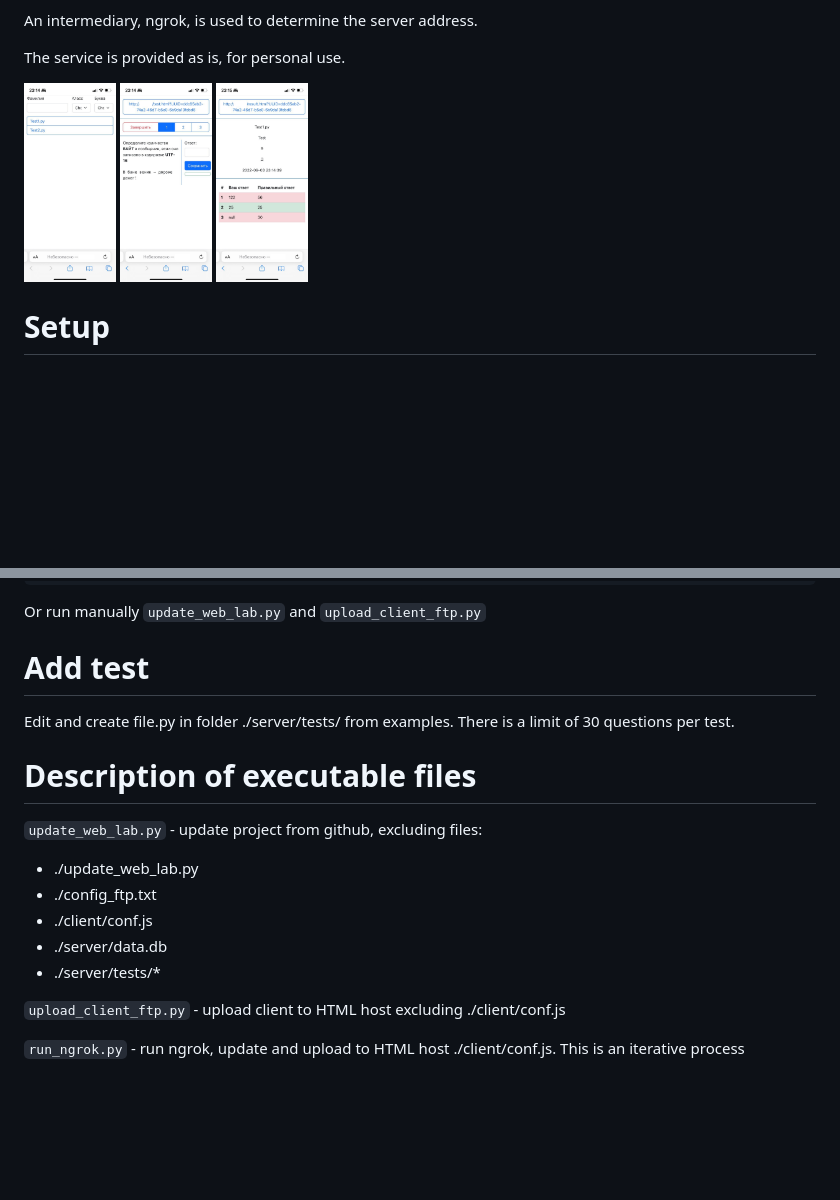
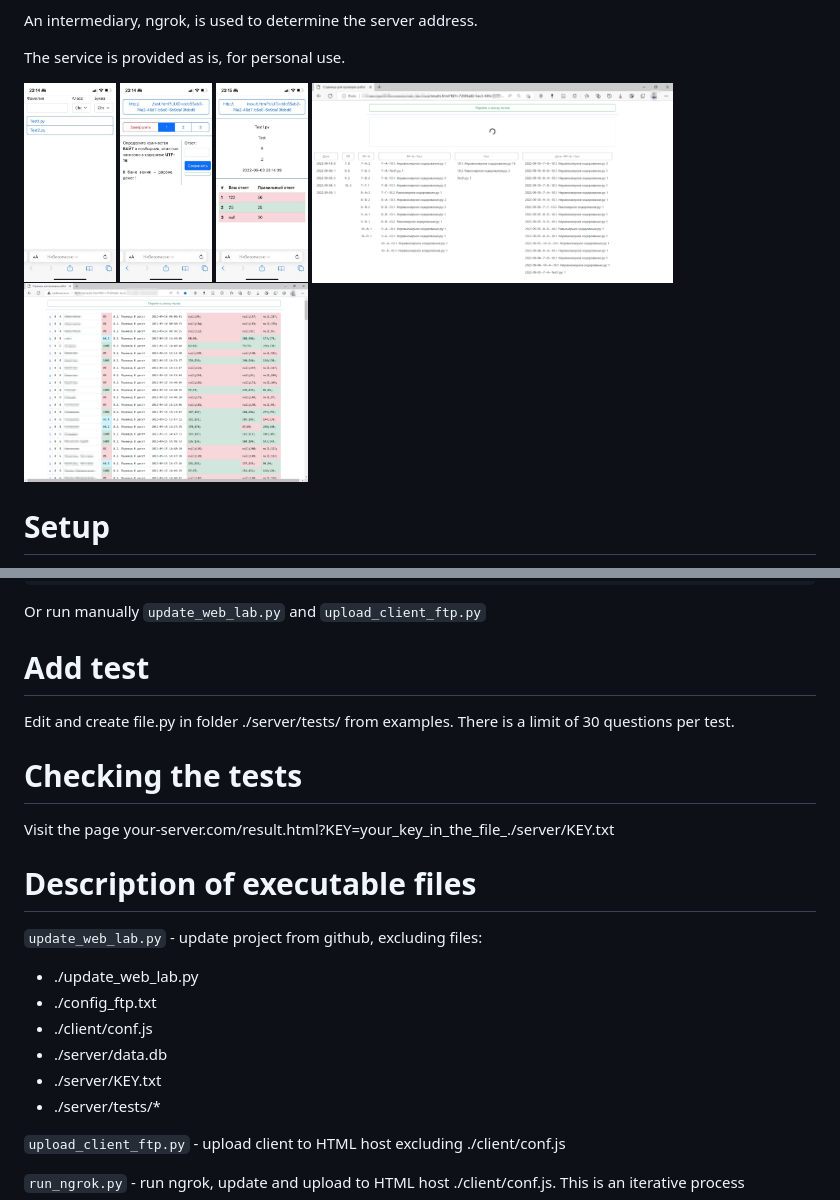
Before and after one commit to gav998/web_lab, a Markdown page: README.md, 2 parts joined by grey strips. GitHub-like rendering; pictures changed too: 2022-09-18_11-15-02.png (added), 2022-09-18_13-02-34.png (added); blank space fills up the shorter version.

```diff
--- a/README.md
+++ b/README.md
@@ -13,7 +13,7 @@ An intermediary, ngrok, is used to determine the server address.
 
 The service is provided as is, for personal use.
 
-<img src="https://github.com/gav998/web_lab/blob/main/photo_2022-09-03_23-17-04.jpg" height="200"> <img src="https://github.com/gav998/web_lab/blob/main/photo_2022-09-03_23-17-06.jpg" height="200"> <img src="https://github.com/gav998/web_lab/blob/main/photo_2022-09-03_23-17-08.jpg" height="200">
+<img src="https://github.com/gav998/web_lab/blob/main/photo_2022-09-03_23-17-04.jpg" height="200"> <img src="https://github.com/gav998/web_lab/blob/main/photo_2022-09-03_23-17-06.jpg" height="200"> <img src="https://github.com/gav998/web_lab/blob/main/photo_2022-09-03_23-17-08.jpg" height="200"> <img src="https://github.com/gav998/web_lab/blob/main/2022-09-18_13-02-34.png" height="200"> <img src="https://github.com/gav998/web_lab/blob/main/2022-09-18_11-15-02.png" height="200">
 
 # Setup
 1. Copy Project
@@ -85,12 +85,16 @@ Or run manually `update_web_lab.py` and `upload_client_ftp.py`
 Edit and create file.py in folder ./server/tests/ from examples.
 There is a limit of 30 questions per test.
 
+# Checking the tests
+Visit the page your-server.com/result.html?KEY=your_key_in_the_file_./server/KEY.txt
+
 # Description of executable files
 `update_web_lab.py` - update project from github, excluding files:
 - ./update_web_lab.py
 - ./config_ftp.txt
 - ./client/conf.js
 - ./server/data.db
+- ./server/KEY.txt
 - ./server/tests/*
 
 `upload_client_ftp.py` - upload client to HTML host excluding ./client/conf.js
```
Also changed, not shown: 3 other files.
